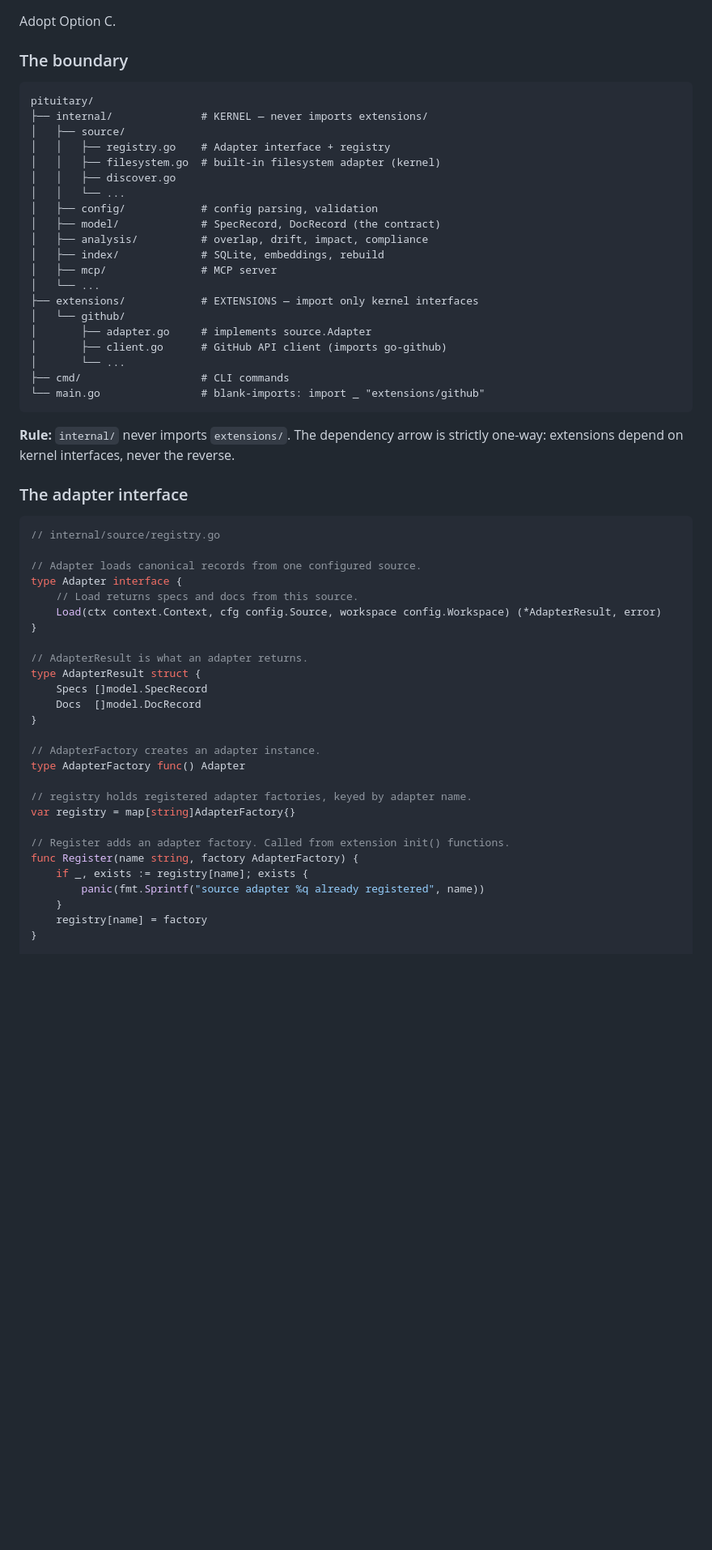
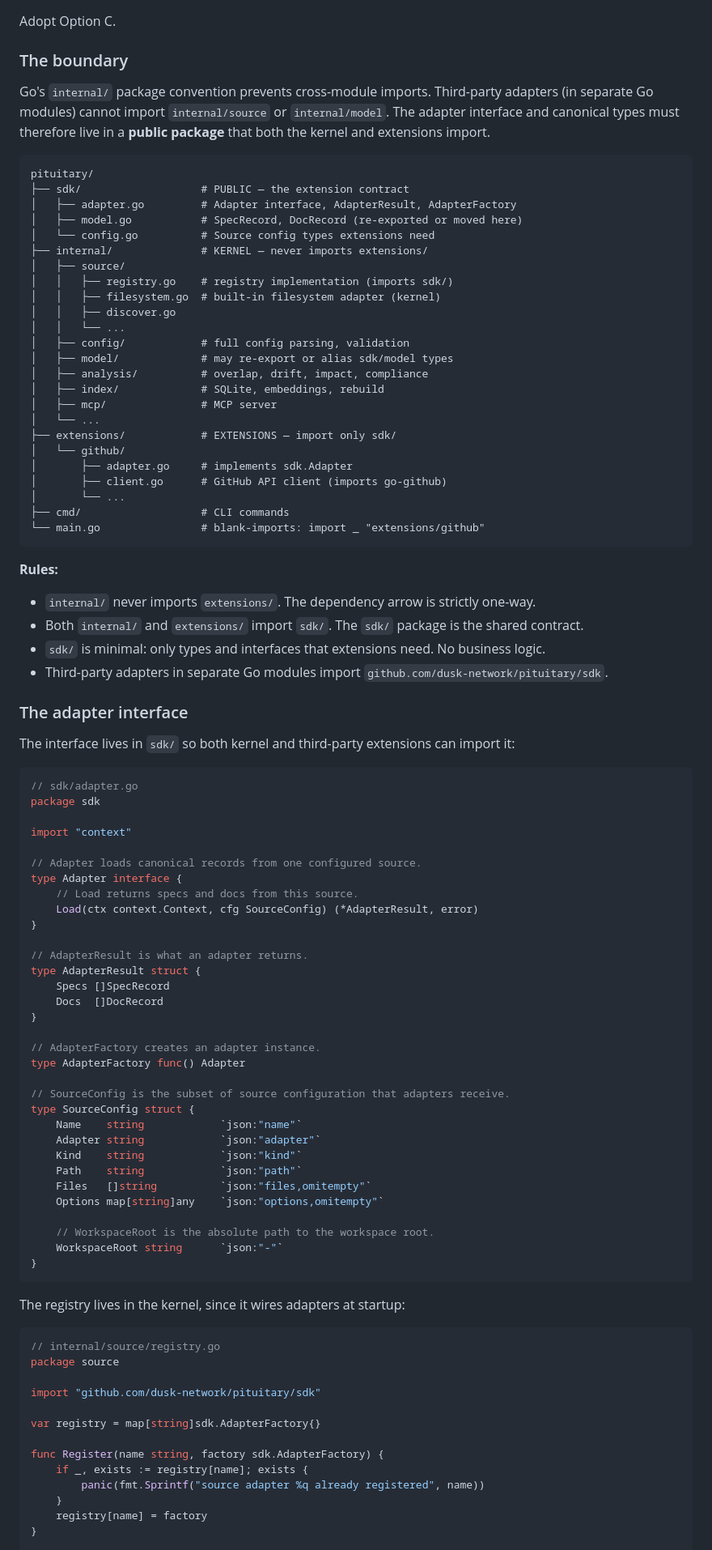
Before and after one commit to dusk-network/pituitary, a Markdown page: docs/rfcs/0002-kernel-extension-adapter-architecture.md, the part around one of its changes. Shown at 81% size. Drawn GitHub-style; blank space fills up the shorter version.

````diff
--- a/docs/rfcs/0002-kernel-extension-adapter-architecture.md
+++ b/docs/rfcs/0002-kernel-extension-adapter-architecture.md
@@ -51,56 +50,91 @@ Adopt Option C.
 
 ### The boundary
 
+Go's `internal/` package convention prevents cross-module imports. Third-party adapters (in separate Go modules) cannot import `internal/source` or `internal/model`. The adapter interface and canonical types must therefore live in a **public package** that both the kernel and extensions import.
+
 ```
 pituitary/
+├── sdk/                   # PUBLIC — the extension contract
+│   ├── adapter.go         # Adapter interface, AdapterResult, AdapterFactory
+│   ├── model.go           # SpecRecord, DocRecord (re-exported or moved here)
+│   └── config.go          # Source config types extensions need
 ├── internal/              # KERNEL — never imports extensions/
 │   ├── source/
-│   │   ├── registry.go    # Adapter interface + registry
+│   │   ├── registry.go    # registry implementation (imports sdk/)
 │   │   ├── filesystem.go  # built-in filesystem adapter (kernel)
 │   │   ├── discover.go
 │   │   └── ...
-│   ├── config/            # config parsing, validation
-│   ├── model/             # SpecRecord, DocRecord (the contract)
+│   ├── config/            # full config parsing, validation
+│   ├── model/             # may re-export or alias sdk/model types
 │   ├── analysis/          # overlap, drift, impact, compliance
 │   ├── index/             # SQLite, embeddings, rebuild
 │   ├── mcp/               # MCP server
 │   └── ...
-├── extensions/            # EXTENSIONS — import only kernel interfaces
+├── extensions/            # EXTENSIONS — import only sdk/
 │   └── github/
-│       ├── adapter.go     # implements source.Adapter
+│       ├── adapter.go     # implements sdk.Adapter
 │       ├── client.go      # GitHub API client (imports go-github)
 │       └── ...
 ├── cmd/                   # CLI commands
 └── main.go                # blank-imports: import _ "extensions/github"
 ```
 
-**Rule:** `internal/` never imports `extensions/`. The dependency arrow is strictly one-way: extensions depend on kernel interfaces, never the reverse.
+**Rules:**
+- `internal/` never imports `extensions/`. The dependency arrow is strictly one-way.
+- Both `internal/` and `extensions/` import `sdk/`. The `sdk/` package is the shared contract.
+- `sdk/` is minimal: only types and interfaces that extensions need. No business logic.
+- Third-party adapters in separate Go modules import `github.com/dusk-network/pituitary/sdk`.
 
 ### The adapter interface
 
+The interface lives in `sdk/` so both kernel and third-party extensions can import it:
+
 ```go
-// internal/source/registry.go
+// sdk/adapter.go
+package sdk
+
+import "context"
 
 // Adapter loads canonical records from one configured source.
 type Adapter interface {
     // Load returns specs and docs from this source.
-    Load(ctx context.Context, cfg config.Source, workspace config.Workspace) (*AdapterResult, error)
+    Load(ctx context.Context, cfg SourceConfig) (*AdapterResult, error)
 }
 
 // AdapterResult is what an adapter returns.
 type AdapterResult struct {
-    Specs []model.SpecRecord
-    Docs  []model.DocRecord
+    Specs []SpecRecord
+    Docs  []DocRecord
 }
 
 // AdapterFactory creates an adapter instance.
 type AdapterFactory func() Adapter
 
-// registry holds registered adapter factories, keyed by adapter name.
-var registry = map[string]AdapterFactory{}
+// SourceConfig is the subset of source configuration that adapters receive.
+type SourceConfig struct {
+    Name    string            `json:"name"`
+    Adapter string            `json:"adapter"`
+    Kind    string            `json:"kind"`
+    Path    string            `json:"path"`
+    Files   []string          `json:"files,omitempty"`
+    Options map[string]any    `json:"options,omitempty"`
 
-// Register adds an adapter factory. Called from extension init() functions.
-func Register(name string, factory AdapterFactory) {
+    // WorkspaceRoot is the absolute path to the workspace root.
+    WorkspaceRoot string      `json:"-"`
+}
+```
+
+The registry lives in the kernel, since it wires adapters at startup:
+
+```go
+// internal/source/registry.go
+package source
+
+import "github.com/dusk-network/pituitary/sdk"
+
+var registry = map[string]sdk.AdapterFactory{}
+
+func Register(name string, factory sdk.AdapterFactory) {
     if _, exists := registry[name]; exists {
         panic(fmt.Sprintf("source adapter %q already registered", name))
     }
````
Also changed, not shown: other parts of docs/rfcs/0002-kernel-extension-adapter-architecture.md (+50 -10 lines).
